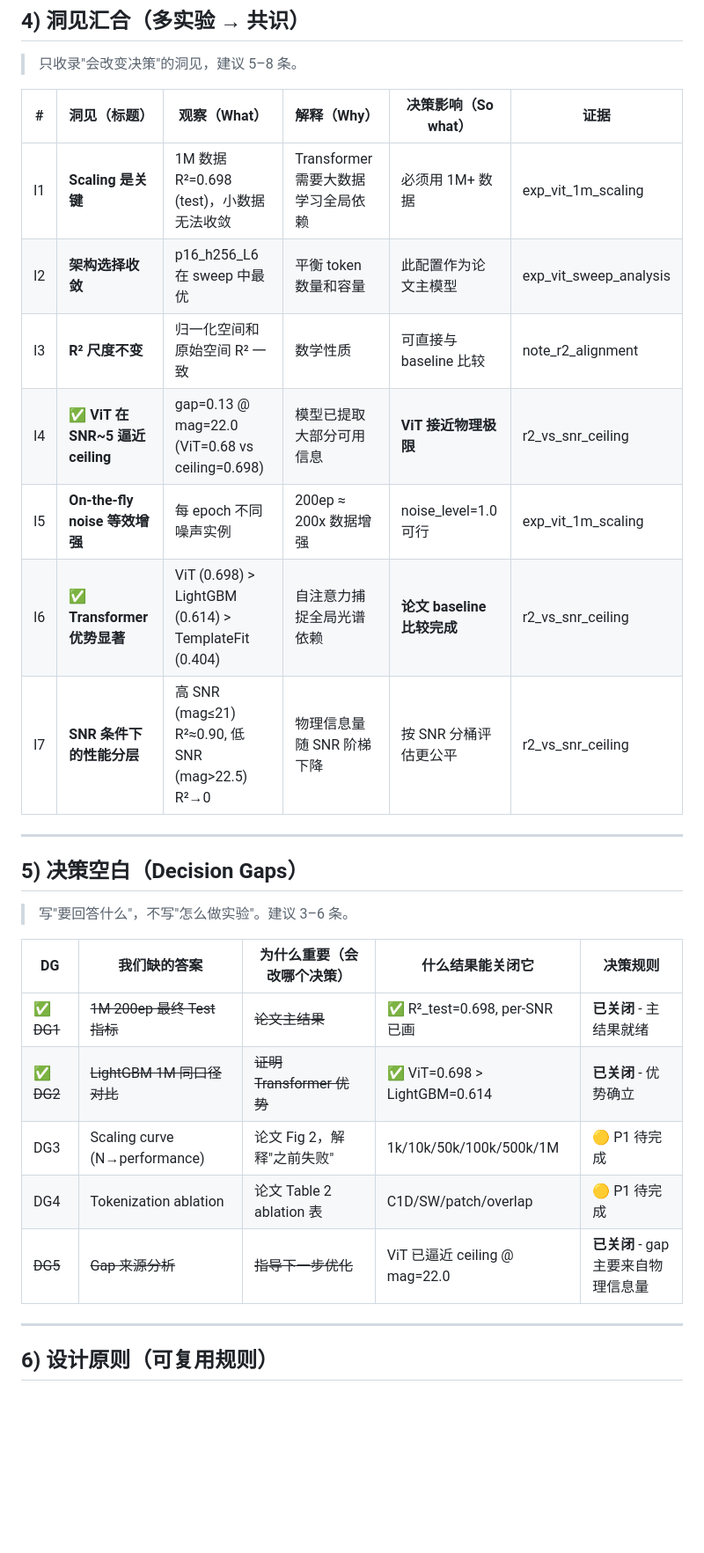
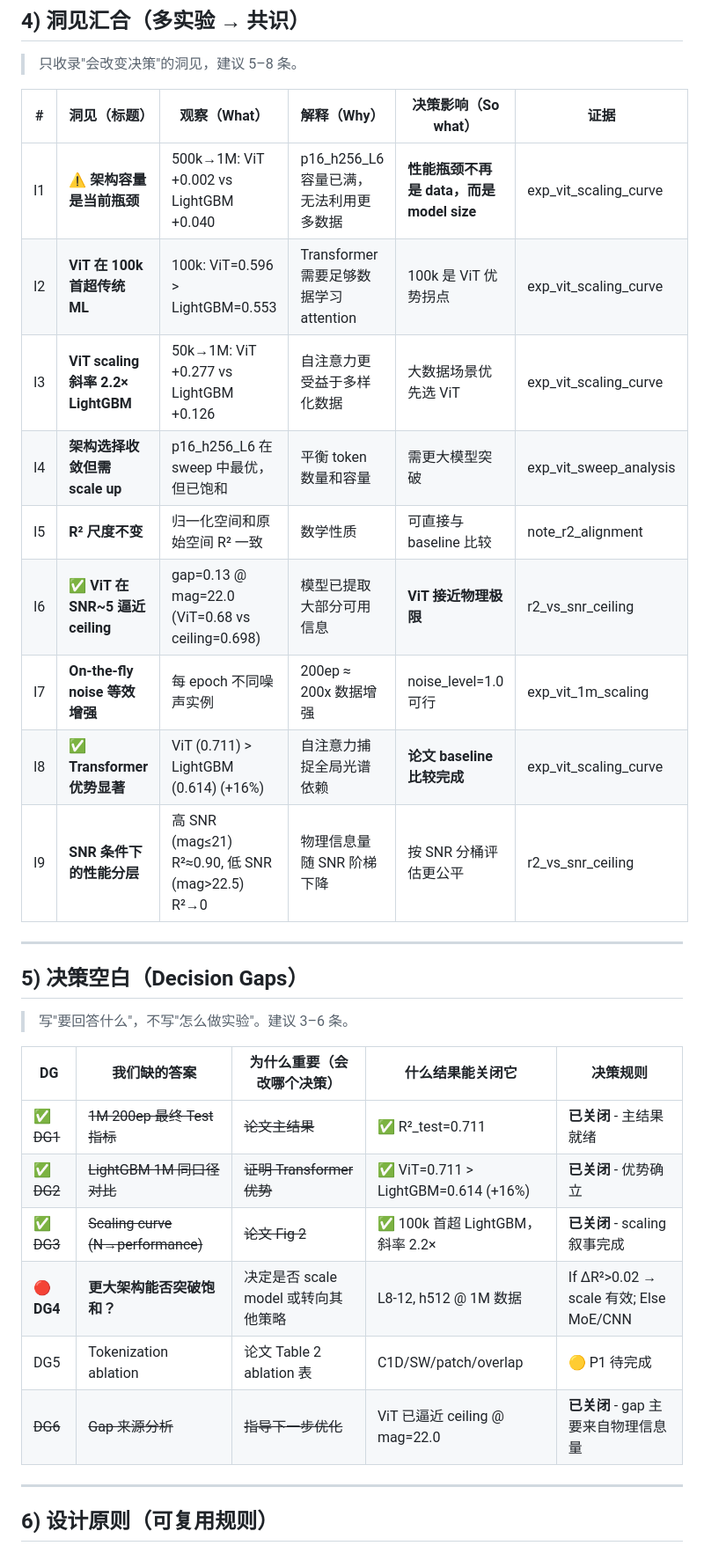
Before and after one commit to ViskaWei/Physics_Informed_AI, a Markdown page: logg/vit/vit_hub_20251227.md, the part around one of its changes. Shown at 88% size. GitHub-like rendering; blank space fills up the shorter version.

```diff
--- a/logg/vit/vit_hub_20251227.md
+++ b/logg/vit/vit_hub_20251227.md
@@ -124,13 +133,15 @@ Legend: ✅ 已验证 | ❌ 已否定 | 🔆 进行中 | ⏳ 待验证 | 🗑️
 
 | # | 洞见（标题） | 观察（What） | 解释（Why） | 决策影响（So what） | 证据 |
 |---|-------------|-------------|-------------|-------------------|------|
-| I1 | **Scaling 是关键** | 1M 数据 R²=0.698 (test)，小数据无法收敛 | Transformer 需要大数据学习全局依赖 | 必须用 1M+ 数据 | exp_vit_1m_scaling |
-| I2 | **架构选择收敛** | p16_h256_L6 在 sweep 中最优 | 平衡 token 数量和容量 | 此配置作为论文主模型 | exp_vit_sweep_analysis |
-| I3 | **R² 尺度不变** | 归一化空间和原始空间 R² 一致 | 数学性质 | 可直接与 baseline 比较 | note_r2_alignment |
-| I4 | **✅ ViT 在 SNR~5 逼近 ceiling** | gap=0.13 @ mag=22.0 (ViT=0.68 vs ceiling=0.698) | 模型已提取大部分可用信息 | **ViT 接近物理极限** | r2_vs_snr_ceiling |
-| I5 | **On-the-fly noise 等效增强** | 每 epoch 不同噪声实例 | 200ep ≈ 200x 数据增强 | noise_level=1.0 可行 | exp_vit_1m_scaling |
-| I6 | **✅ Transformer 优势显著** | ViT (0.698) > LightGBM (0.614) > TemplateFit (0.404) | 自注意力捕捉全局光谱依赖 | **论文 baseline 比较完成** | r2_vs_snr_ceiling |
-| I7 | **SNR 条件下的性能分层** | 高 SNR (mag≤21) R²≈0.90, 低 SNR (mag>22.5) R²→0 | 物理信息量随 SNR 阶梯下降 | 按 SNR 分桶评估更公平 | r2_vs_snr_ceiling |
+| I1 | **⚠️ 架构容量是当前瓶颈** | 500k→1M: ViT +0.002 vs LightGBM +0.040 | p16_h256_L6 容量已满，无法利用更多数据 | **性能瓶颈不再是 data，而是 model size** | exp_vit_scaling_curve |
+| I2 | **ViT 在 100k 首超传统 ML** | 100k: ViT=0.596 > LightGBM=0.553 | Transformer 需要足够数据学习 attention | 100k 是 ViT 优势拐点 | exp_vit_scaling_curve |
+| I3 | **ViT scaling 斜率 2.2× LightGBM** | 50k→1M: ViT +0.277 vs LightGBM +0.126 | 自注意力更受益于多样化数据 | 大数据场景优先选 ViT | exp_vit_scaling_curve |
+| I4 | **架构选择收敛但需 scale up** | p16_h256_L6 在 sweep 中最优，但已饱和 | 平衡 token 数量和容量 | 需更大模型突破 | exp_vit_sweep_analysis |
+| I5 | **R² 尺度不变** | 归一化空间和原始空间 R² 一致 | 数学性质 | 可直接与 baseline 比较 | note_r2_alignment |
+| I6 | **✅ ViT 在 SNR~5 逼近 ceiling** | gap=0.13 @ mag=22.0 (ViT=0.68 vs ceiling=0.698) | 模型已提取大部分可用信息 | **ViT 接近物理极限** | r2_vs_snr_ceiling |
+| I7 | **On-the-fly noise 等效增强** | 每 epoch 不同噪声实例 | 200ep ≈ 200x 数据增强 | noise_level=1.0 可行 | exp_vit_1m_scaling |
+| I8 | **✅ Transformer 优势显著** | ViT (0.711) > LightGBM (0.614) (+16%) | 自注意力捕捉全局光谱依赖 | **论文 baseline 比较完成** | exp_vit_scaling_curve |
+| I9 | **SNR 条件下的性能分层** | 高 SNR (mag≤21) R²≈0.90, 低 SNR (mag>22.5) R²→0 | 物理信息量随 SNR 阶梯下降 | 按 SNR 分桶评估更公平 | r2_vs_snr_ceiling |
 
 ---
 
@@ -140,11 +151,12 @@ Legend: ✅ 已验证 | ❌ 已否定 | 🔆 进行中 | ⏳ 待验证 | 🗑️
 
 | DG | 我们缺的答案 | 为什么重要（会改哪个决策） | 什么结果能关闭它 | 决策规则 |
 |----|-------------|------------------------|----------------|---------|
-| ✅ ~~DG1~~ | ~~1M 200ep 最终 Test 指标~~ | ~~论文主结果~~ | ✅ R²_test=0.698, per-SNR 已画 | **已关闭** - 主结果就绪 |
-| ✅ ~~DG2~~ | ~~LightGBM 1M 同口径对比~~ | ~~证明 Transformer 优势~~ | ✅ ViT=0.698 > LightGBM=0.614 | **已关闭** - 优势确立 |
-| DG3 | Scaling curve (N→performance) | 论文 Fig 2，解释"之前失败" | 1k/10k/50k/100k/500k/1M | 🟡 P1 待完成 |
-| DG4 | Tokenization ablation | 论文 Table 2 ablation 表 | C1D/SW/patch/overlap | 🟡 P1 待完成 |
-| ~~DG5~~ | ~~Gap 来源分析~~ | ~~指导下一步优化~~ | ViT 已逼近 ceiling @ mag=22.0 | **已关闭** - gap 主要来自物理信息量 |
+| ✅ ~~DG1~~ | ~~1M 200ep 最终 Test 指标~~ | ~~论文主结果~~ | ✅ R²_test=0.711 | **已关闭** - 主结果就绪 |
+| ✅ ~~DG2~~ | ~~LightGBM 1M 同口径对比~~ | ~~证明 Transformer 优势~~ | ✅ ViT=0.711 > LightGBM=0.614 (+16%) | **已关闭** - 优势确立 |
+| ✅ ~~DG3~~ | ~~Scaling curve (N→performance)~~ | ~~论文 Fig 2~~ | ✅ 100k 首超 LightGBM，斜率 2.2× | **已关闭** - scaling 叙事完成 |
+| 🔴 **DG4** | **更大架构能否突破饱和？** | 决定是否 scale model 或转向其他策略 | L8-12, h512 @ 1M 数据 | If ΔR²>0.02 → scale 有效; Else MoE/CNN |
+| DG5 | Tokenization ablation | 论文 Table 2 ablation 表 | C1D/SW/patch/overlap | 🟡 P1 待完成 |
+| ~~DG6~~ | ~~Gap 来源分析~~ | ~~指导下一步优化~~ | ViT 已逼近 ceiling @ mag=22.0 | **已关闭** - gap 主要来自物理信息量 |
 
 ---
 
```
Also changed, not shown: other parts of logg/vit/vit_hub_20251227.md (+69 -47 lines).
